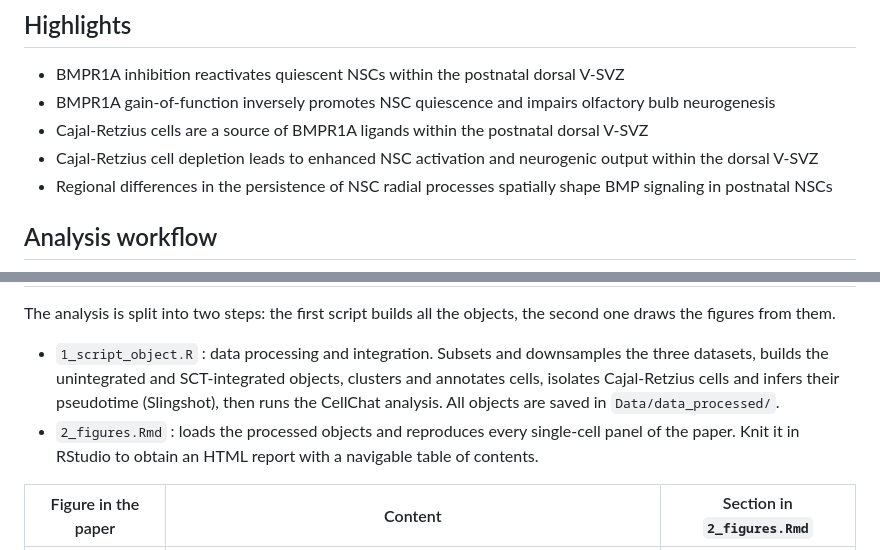
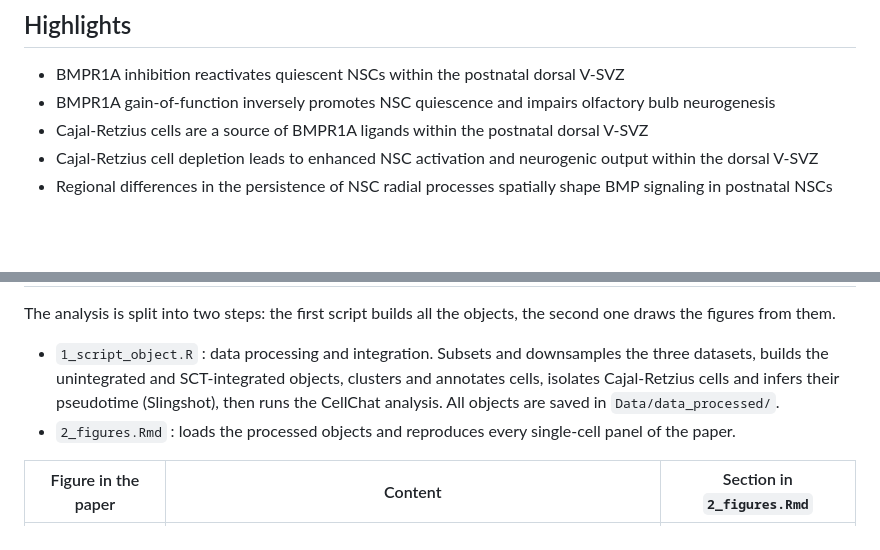
Before and after one commit to OlivierRaineteauSBRI/Project_CRsignal, a Markdown page: README.md, 2 parts joined by grey strips. Rendered like a GitHub page; blank space fills up the shorter version.

```diff
--- a/README.md
+++ b/README.md
@@ -61,5 +61,4 @@ stem-cell behavior is coordinated within the postnatal forebrain.
 - Cajal-Retzius cell depletion leads to enhanced NSC activation and neurogenic output within the dorsal V-SVZ
 - Regional differences in the persistence of NSC radial processes spatially shape BMP signaling in postnatal NSCs
 
-## Analysis workflow
 
@@ -79,7 +67,7 @@ flowchart LR
 The analysis is split into two steps: the first script builds all the objects, the second one draws the figures from them.
 
 - ``1_script_object.R`` : data processing and integration. Subsets and downsamples the three datasets, builds the unintegrated and SCT-integrated objects, clusters and annotates cells, isolates Cajal-Retzius cells and infers their pseudotime (Slingshot), then runs the CellChat analysis. All objects are saved in ``Data/data_processed/``.
-- ``2_figures.Rmd`` : loads the processed objects and reproduces every single-cell panel of the paper. Knit it in RStudio to obtain an HTML report with a navigable table of contents.
+- ``2_figures.Rmd`` : loads the processed objects and reproduces every single-cell panel of the paper.
 
 | Figure in the paper | Content | Section in ``2_figures.Rmd`` |
 |---|---|---|
```
Also changed, not shown: other parts of README.md (+9 -38 lines).
